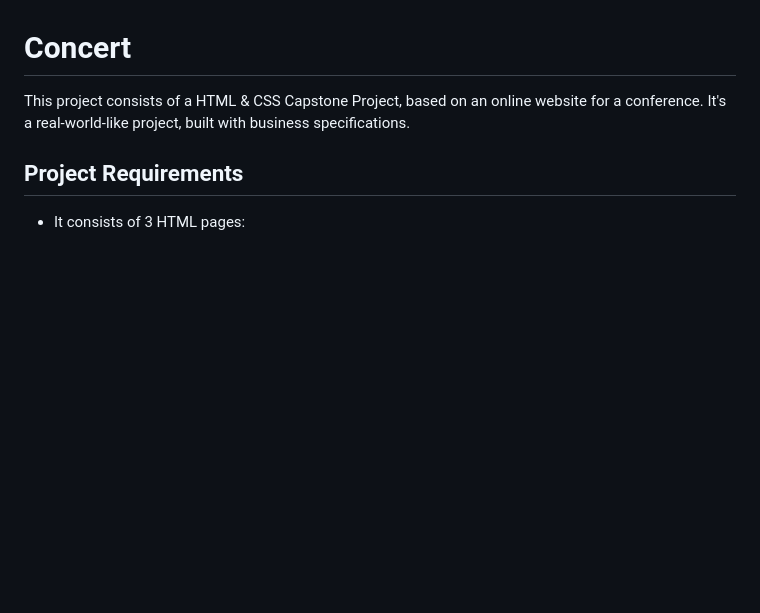
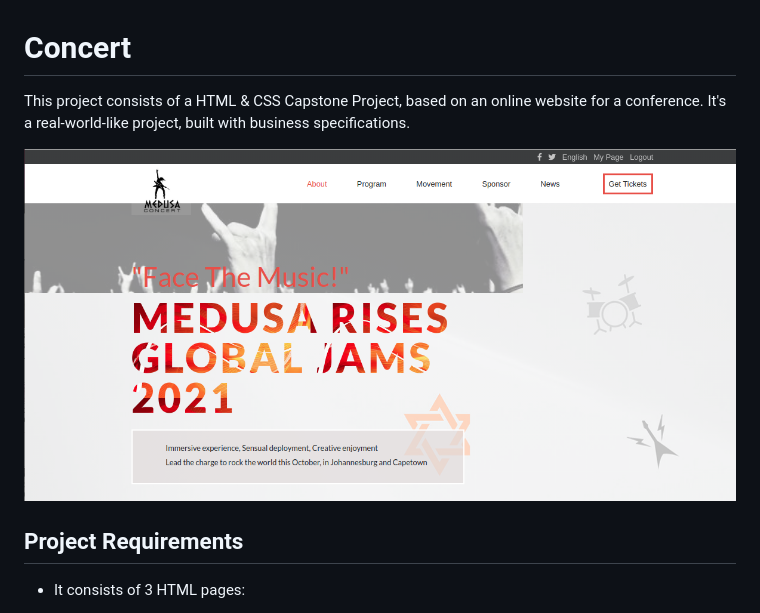
Before and after one commit to sneeu-leeu/Concert, a Markdown page: README.md, the part around the change. Drawn GitHub-style; pictures changed too: img/screenshot.png (added); blank space fills up the shorter version.

```diff
--- a/README.md
+++ b/README.md
@@ -1,5 +1,7 @@
 # Concert
 This project consists of a HTML & CSS Capstone Project, based on an online website for a conference. It's a real-world-like project, built with business specifications.
+
+![screenshot](./img/screenshot.png)
 
 ## Project Requirements
 
```
Also changed, not shown: 5 other files.
